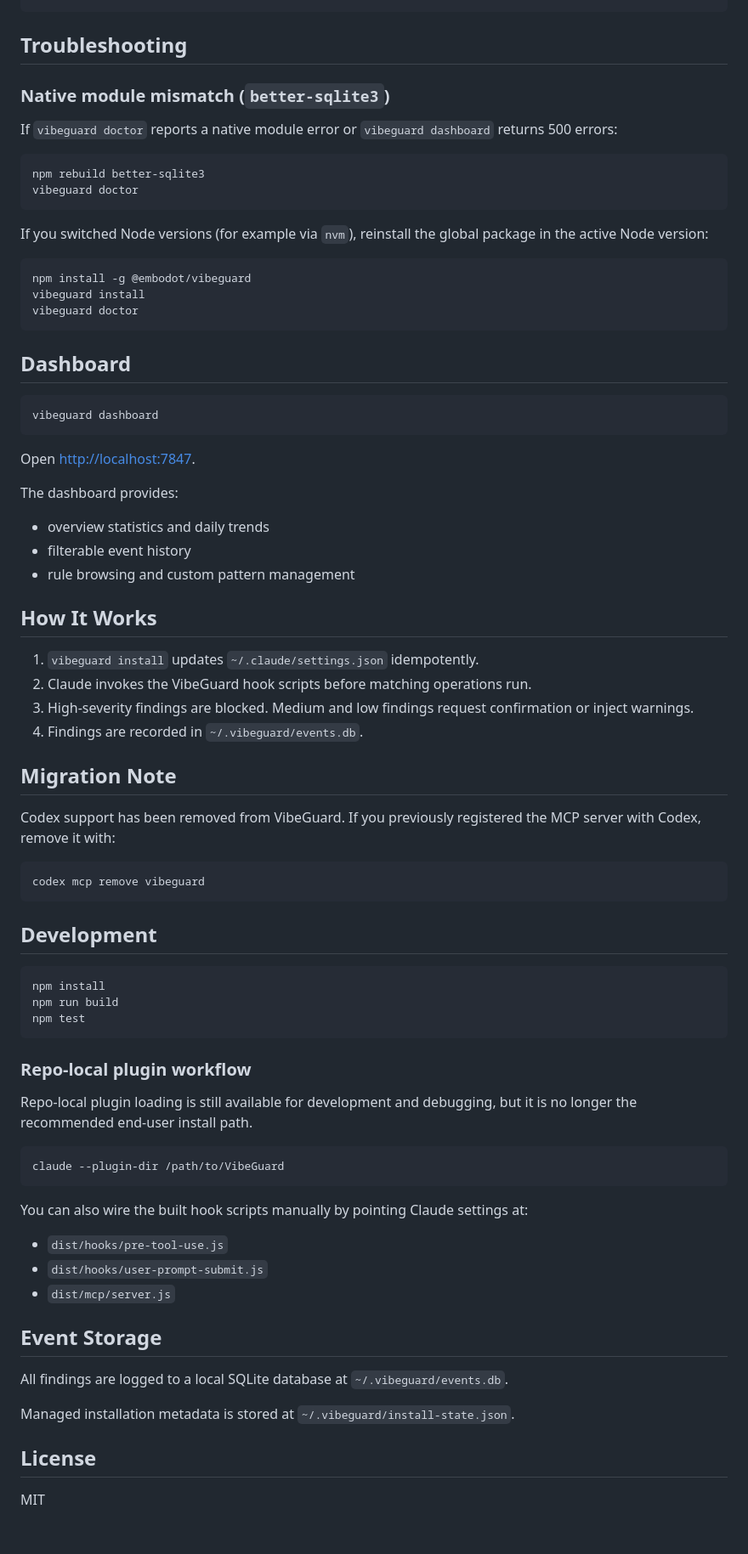
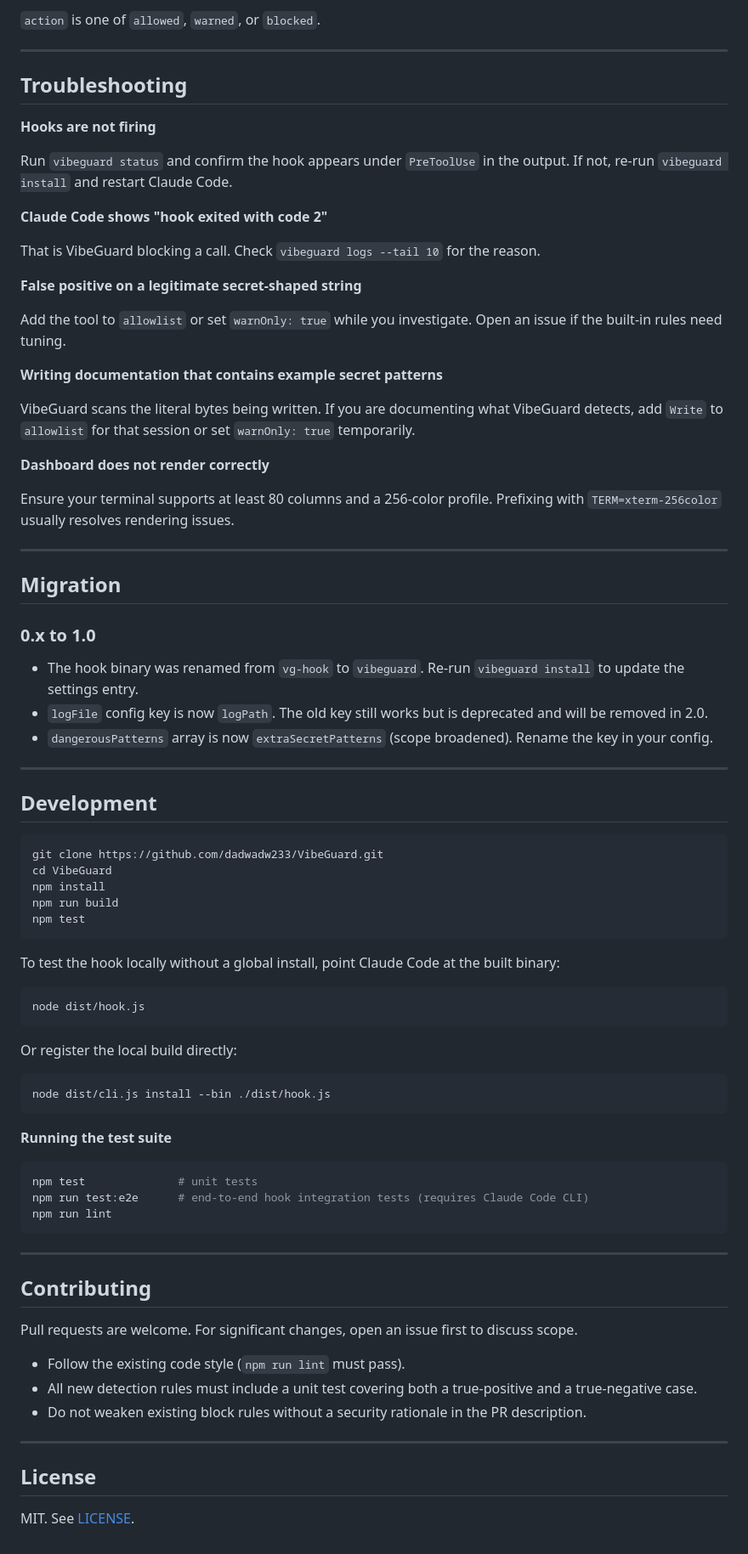
Before and after one commit to dadwadw233/VibeGuard, a Markdown page: README.md, the part around one of its changes. Shown at 85% size. Rendered like a GitHub page.

````diff
--- a/README.md
+++ b/README.md
@@ -82,81 +167,85 @@ export VIBEGUARD_DISABLE_AUTO_UPDATE=1
 ```
+
+`action` is one of `allowed`, `warned`, or `blocked`.
+
+---
 
 ## Troubleshooting
 
-### Native module mismatch (`better-sqlite3`)
+**Hooks are not firing**
 
-If `vibeguard doctor` reports a native module error or `vibeguard dashboard` returns 500 errors:
+Run `vibeguard status` and confirm the hook appears under `PreToolUse` in the output. If not, re-run `vibeguard install` and restart Claude Code.
 
-```bash
-npm rebuild better-sqlite3
-vibeguard doctor
-```
+**Claude Code shows "hook exited with code 2"**
 
-If you switched Node versions (for example via `nvm`), reinstall the global package in the active Node version:
+That is VibeGuard blocking a call. Check `vibeguard logs --tail 10` for the reason.
 
-```bash
-npm install -g @embodot/vibeguard
-vibeguard install
-vibeguard doctor
-```
+**False positive on a legitimate secret-shaped string**
 
-## Dashboard
+Add the tool to `allowlist` or set `warnOnly: true` while you investigate. Open an issue if the built-in rules need tuning.
 
-```bash
-vibeguard dashboard
-```
+**Writing documentation that contains example secret patterns**
 
-Open [http://localhost:7847](http://localhost:7847).
+VibeGuard scans the literal bytes being written. If you are documenting what VibeGuard detects, add `Write` to `allowlist` for that session or set `warnOnly: true` temporarily.
 
-The dashboard provides:
+**Dashboard does not render correctly**
 
-- overview statistics and daily trends
-- filterable event history
-- rule browsing and custom pattern management
+Ensure your terminal supports at least 80 columns and a 256-color profile. Prefixing with `TERM=xterm-256color` usually resolves rendering issues.
 
-## How It Works
+---
 
-1. `vibeguard install` updates `~/.claude/settings.json` idempotently.
-2. Claude invokes the VibeGuard hook scripts before matching operations run.
-3. High-severity findings are blocked. Medium and low findings request confirmation or inject warnings.
-4. Findings are recorded in `~/.vibeguard/events.db`.
+## Migration
 
-## Migration Note
+### 0.x to 1.0
 
-Codex support has been removed from VibeGuard. If you previously registered the MCP server with Codex, remove it with:
+- The hook binary was renamed from `vg-hook` to `vibeguard`. Re-run `vibeguard install` to update the settings entry.
+- `logFile` config key is now `logPath`. The old key still works but is deprecated and will be removed in 2.0.
+- `dangerousPatterns` array is now `extraSecretPatterns` (scope broadened). Rename the key in your config.
 
-```bash
-codex mcp remove vibeguard
-```
+---
 
 ## Development
 
 ```bash
+git clone https://github.com/dadwadw233/VibeGuard.git
+cd VibeGuard
 npm install
 npm run build
 npm test
 ```
 
-### Repo-local plugin workflow
-
-Repo-local plugin loading is still available for development and debugging, but it is no longer the recommended end-user install path.
+To test the hook locally without a global install, point Claude Code at the built binary:
 
 ```bash
-claude --plugin-dir /path/to/VibeGuard
+node dist/hook.js
 ```
 
-You can also wire the built hook scripts manually by pointing Claude settings at:
+Or register the local build directly:
 
-- `dist/hooks/pre-tool-use.js`
-- `dist/hooks/user-prompt-submit.js`
-- `dist/mcp/server.js`
+```bash
+node dist/cli.js install --bin ./dist/hook.js
+```
 
-## Event Storage
+**Running the test suite**
 
-All findings are logged to a local SQLite database at `~/.vibeguard/events.db`.
+```bash
+npm test              # unit tests
+npm run test:e2e      # end-to-end hook integration tests (requires Claude Code CLI)
+npm run lint
+```
 
-Managed installation metadata is stored at `~/.vibeguard/install-state.json`.
+---
+
+## Contributing
+
+Pull requests are welcome. For significant changes, open an issue first to discuss scope.
+
+- Follow the existing code style (`npm run lint` must pass).
+- All new detection rules must include a unit test covering both a true-positive and a true-negative case.
+- Do not weaken existing block rules without a security rationale in the PR description.
+
+---
 
 ## License
 
-MIT
+MIT. See [LICENSE](LICENSE).
````
Also changed, not shown: other parts of README.md (+136 -51 lines).
